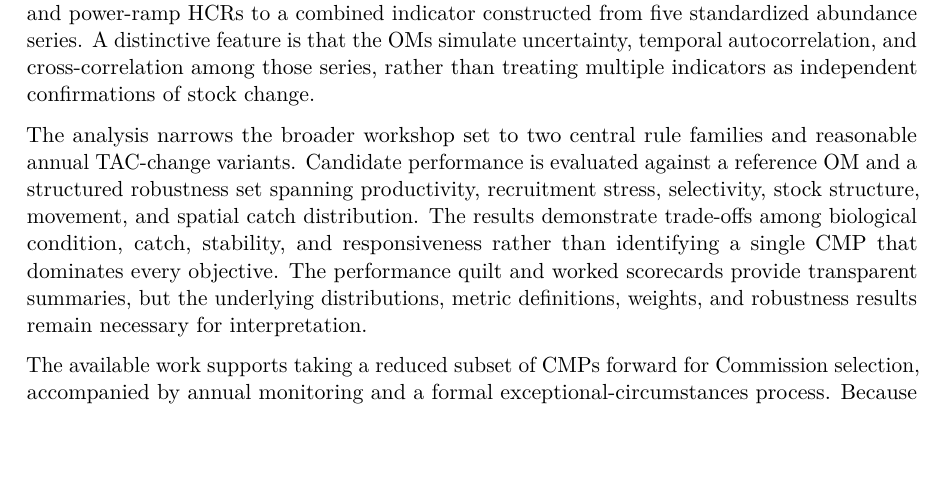
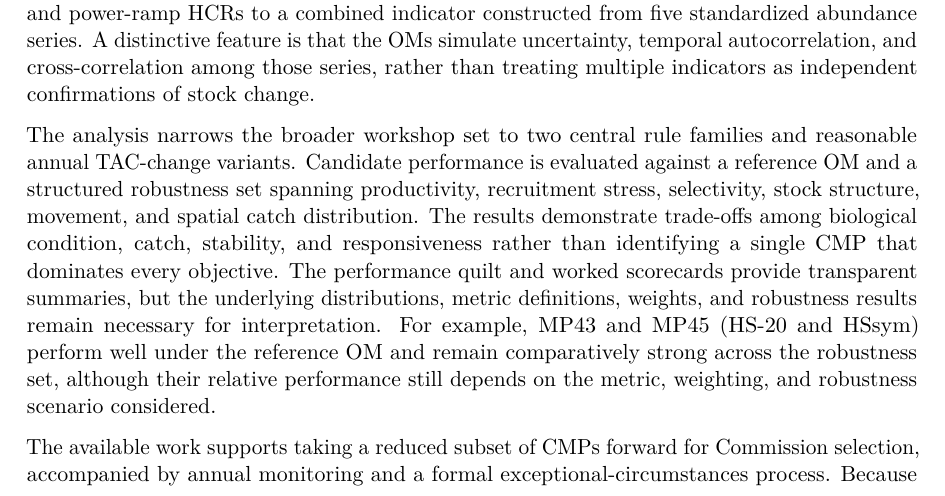
Before and after one commit to SPRFMO/jmMSE26, a Quarto document (doc/evidence/sc14-mse-report.qmd): part of page 24 of 27, cut so that both start at the same text, the shorter picture padded with empty space. The pictures show the output file output/pdf/sc14-mse-report.pdf that the author committed with the source.

Commit message:
Highlight strong HS variants in summary

```diff
--- a/doc/evidence/sc14-mse-report.qmd
+++ b/doc/evidence/sc14-mse-report.qmd
@@ -697,6 +697,10 @@ catch, stability, and responsiveness rather than identifying a single CMP that
 dominates every objective. The performance quilt and worked scorecards provide
 transparent summaries, but the underlying distributions, metric definitions,
 weights, and robustness results remain necessary for interpretation.
+For example, MP43 and MP45 (HS-20 and HSsym) perform well under the reference
+OM and remain comparatively strong across the robustness set, although their
+relative performance still depends on the metric, weighting, and robustness
+scenario considered.
 
 The available work supports taking a reduced subset of CMPs forward for
 Commission selection, accompanied by annual monitoring and a formal
```
Also changed, not shown: output/pdf/sc14-mse-report.pdf, 2 other files.
